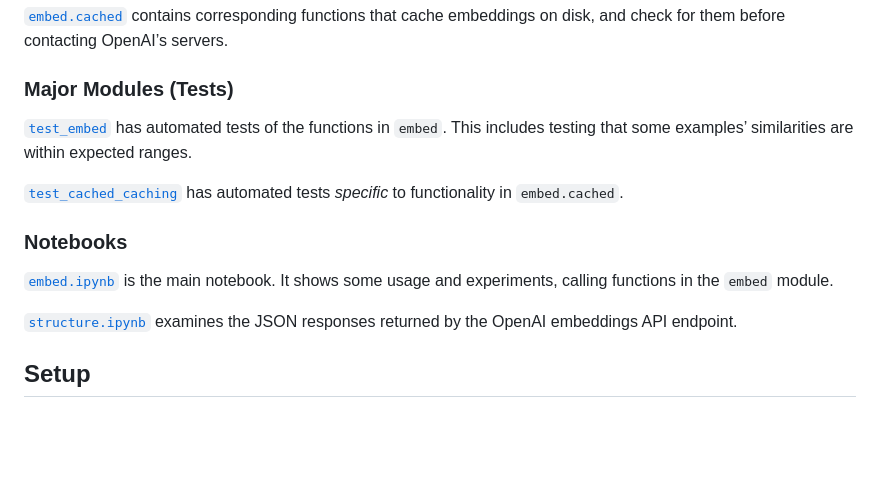
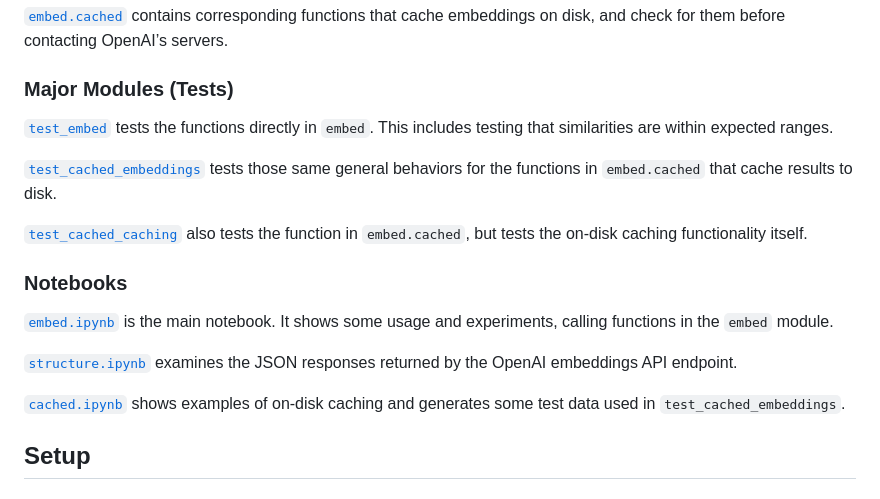
Before and after one commit to dmvassallo/EmbeddingScratchwork, a Markdown page: README.md, the part around the change. Drawn GitHub-style; blank space fills up the shorter version.

Commit message:
Update "What's here" (#97)
In the readme, this brings the "What's here" section up to date on
the notebooks, and on what I think are the most useful modules to
know about when *starting* to read the code.

In the test suite, some "non-public" modules might be considered
more important than those listed. But I haven't listed them, at
least for now. This is not because there's any reason readers
shouldn't be interested in them. Rather they can be discovered by
following references upward from the listed modules. More
importantly, I don't want this section of the readme to become
excessively long, which would decrease its value and also make it
more prone to falling out of date.

```diff
--- a/README.md
+++ b/README.md
@@ -50,14 +50,15 @@ OpenAI’s servers.
 
 ### Major Modules (Tests)
 
-<!-- FIXME: Update this again when all new test modules have been created. -->
+[`test_embed`](tests/test_embed.py) tests the functions directly in `embed`.
+This includes testing that similarities are within expected ranges.
 
-[`test_embed`](tests/test_embed.py) has automated tests of the functions in
-`embed`. This includes testing that some examples’ similarities are within
-expected ranges.
+[`test_cached_embeddings`](tests/test_cached_embeddings.py) tests those same
+general behaviors for the functions in `embed.cached` that cache results to
+disk.
 
-[`test_cached_caching`](tests/test_cached_caching.py) has automated tests
-*specific* to functionality in `embed.cached`.
+[`test_cached_caching`](tests/test_cached_caching.py) also tests the function
+in `embed.cached`, but tests the on-disk caching functionality itself.
 
 ### Notebooks
 
@@ -66,6 +67,9 @@ usage and experiments, calling functions in the `embed` module.
 
 [`structure.ipynb`](notebooks/structure.ipynb) examines the JSON responses
 returned by the OpenAI embeddings API endpoint.
+
+[`cached.ipynb`](notebooks/cached.ipynb) shows examples of on-disk caching and
+generates some test data used in `test_cached_embeddings`.
 
 ## Setup
 
```
